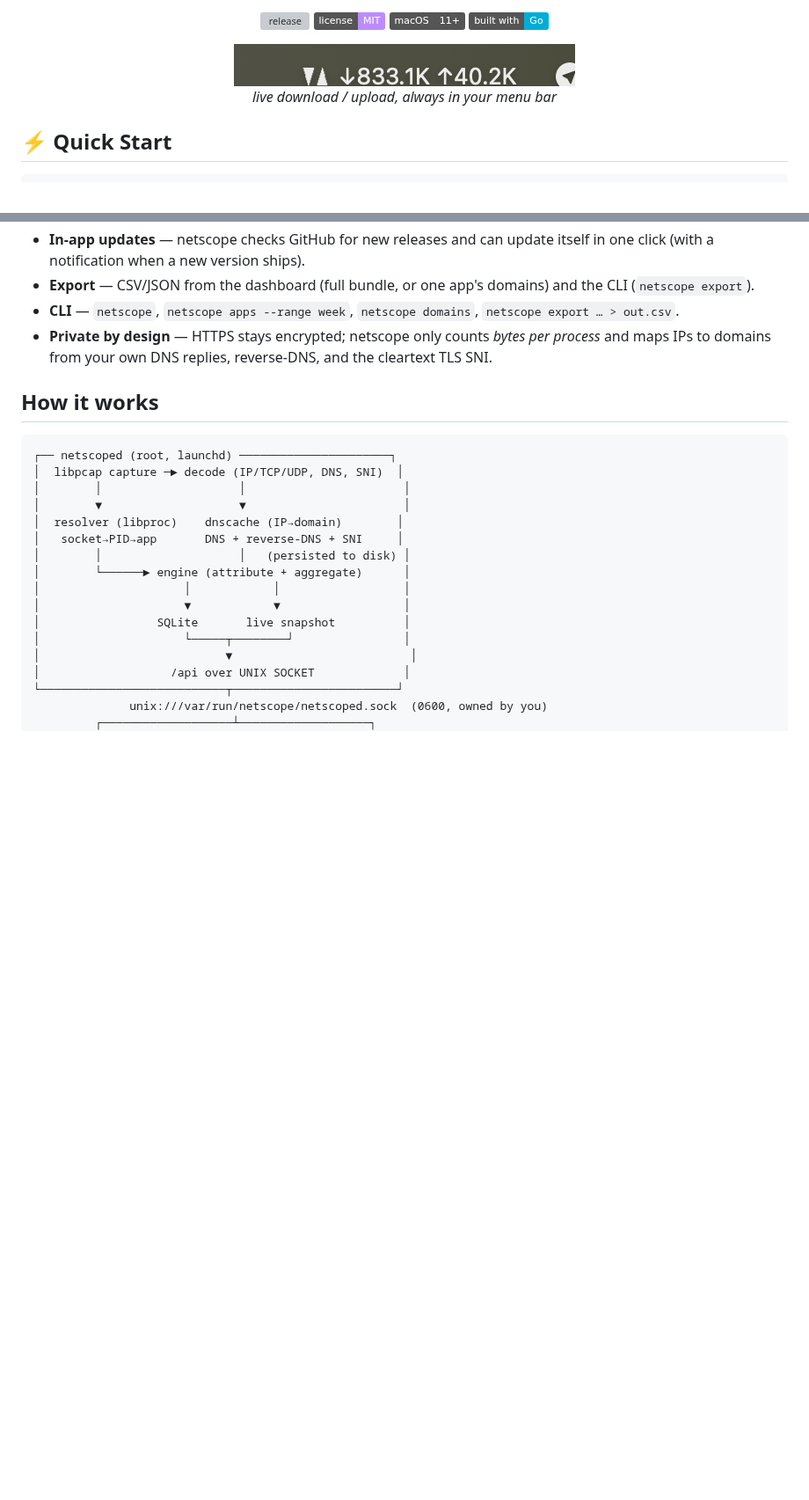
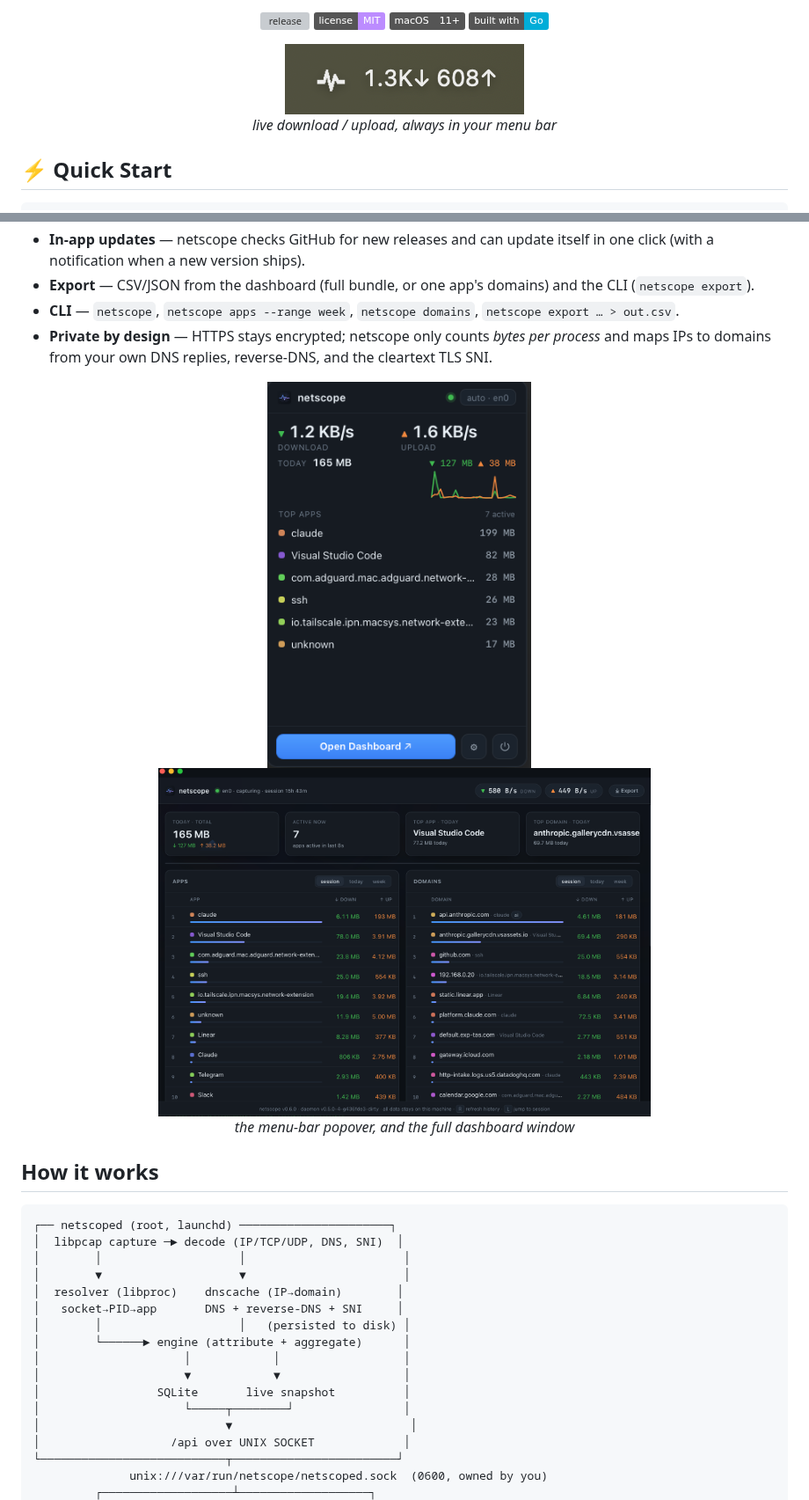
Before and after one commit to doldoldol21/netscope, a Markdown page: README.md, 2 parts joined by grey strips. Shown at 88% size. Drawn GitHub-style; pictures changed too: assets/shot-dashboard.png (added), assets/shot-menubar.png, assets/shot-popover.png (added); badges without logos; blank space fills up the shorter version; grey boxes are pictures that could not be loaded.

Commit message:
docs: add current screenshots (menu bar, popover, dashboard)
Refresh the menu-bar hero with the live ↓↑ readout and add the popover and
dashboard screenshots to the README.

Co-Authored-By: Claude Opus 4.8 (1M context) <noreply@anthropic.com>

```diff
--- a/README.md
+++ b/README.md
@@ -59,6 +59,16 @@ and an **Open Dashboard** button for the full window.
 - **Private by design** — HTTPS stays encrypted; netscope only counts *bytes per
   process* and maps IPs to domains from your own DNS replies, reverse-DNS, and
   the cleartext TLS SNI.
+
+<div align="center">
+
+<img src="assets/shot-popover.png" width="300" alt="netscope popover" />
+&nbsp;&nbsp;
+<img src="assets/shot-dashboard.png" width="560" alt="netscope dashboard" />
+
+*the menu-bar popover, and the full dashboard window*
+
+</div>
 
 ## How it works
 
```
